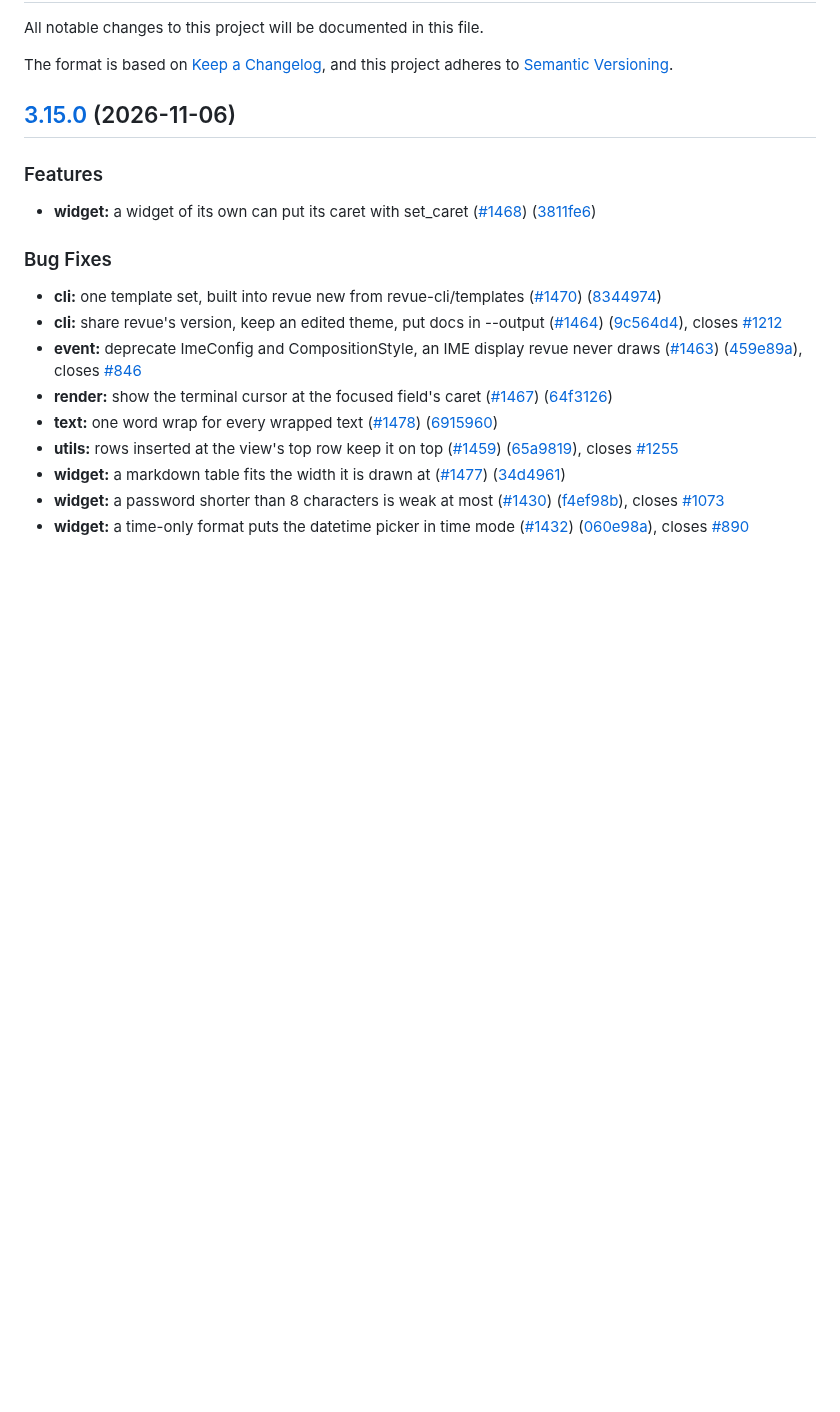
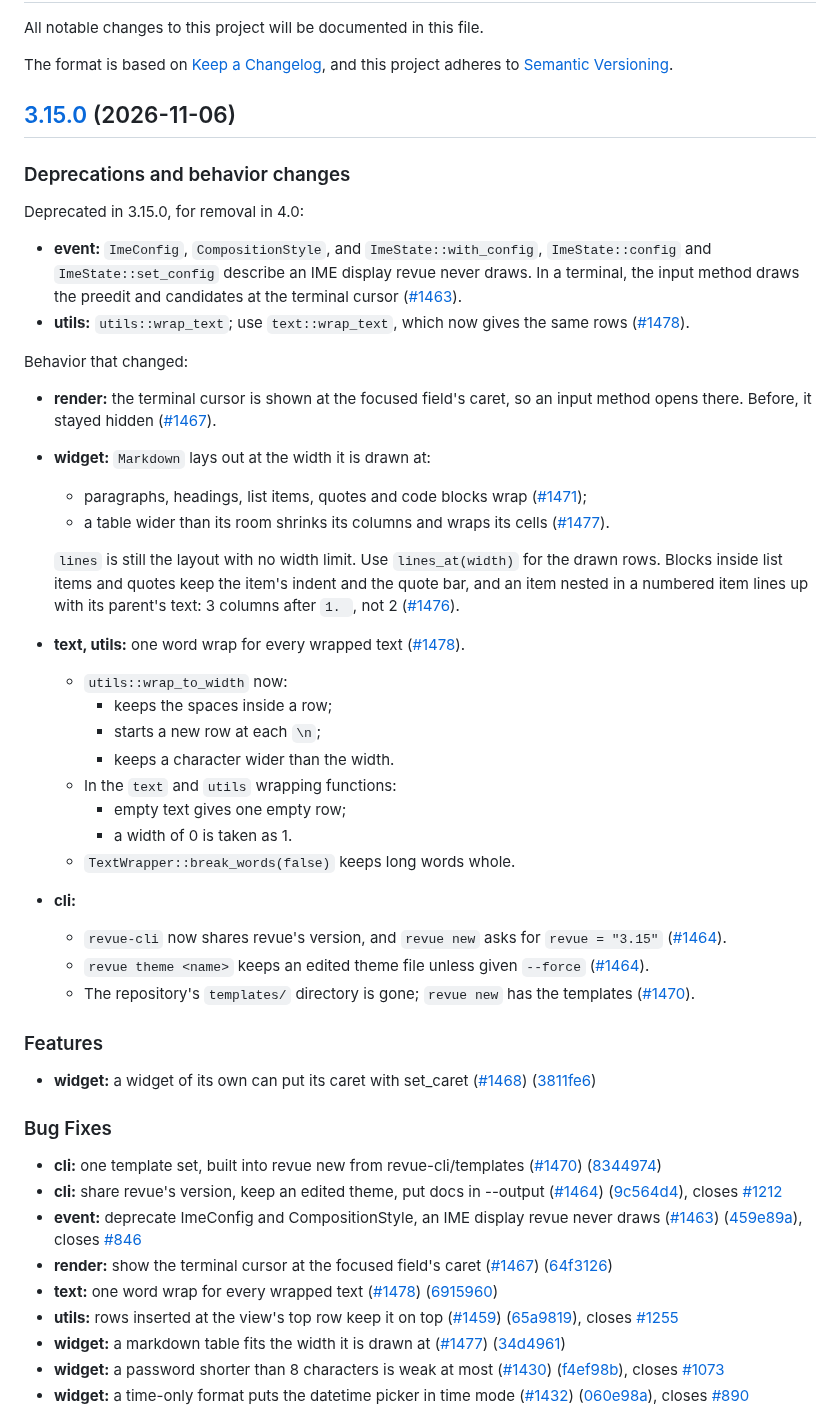
Before and after one commit to hawk90/revue, a Markdown page: CHANGELOG.md, the part around the change. Rendered like a GitHub page; blank space fills up the shorter version.

Commit message:
docs(changelog): list the 3.15.0 deprecations and behavior changes (#1479)
## Summary

Adds the "Deprecations and behavior changes" section to the 3.15.0 entry
in `CHANGELOG.md`.

The section was first added to the release PR (#1426). That commit was
pushed by a person to a bot-authored branch, so the ruleset's
extra-approval rule for unattributed changes blocked the merge.
Release-please was re-run to restore its own commit, and the release
went out without the section. This PR adds it to the CHANGELOG on main;
the v3.15.0 GitHub Release notes get the same text.

Docs only; no code changes.

```diff
--- a/CHANGELOG.md
+++ b/CHANGELOG.md
@@ -7,6 +7,33 @@ and this project adheres to [Semantic Versioning](https://semver.org/spec/v2.0.0
 
 ## [3.15.0](https://github.com/hawk90/revue/compare/v3.14.0...v3.15.0) (2026-11-06)
 
+
+### Deprecations and behavior changes
+
+Deprecated in 3.15.0, for removal in 4.0:
+* **event:** `ImeConfig`, `CompositionStyle`, and `ImeState::with_config`, `ImeState::config` and `ImeState::set_config` describe an IME display revue never draws. In a terminal, the input method draws the preedit and candidates at the terminal cursor ([#1463](https://github.com/hawk90/revue/issues/1463)).
+* **utils:** `utils::wrap_text`; use `text::wrap_text`, which now gives the same rows ([#1478](https://github.com/hawk90/revue/issues/1478)).
+
+Behavior that changed:
+* **render:** the terminal cursor is shown at the focused field's caret, so an input method opens there. Before, it stayed hidden ([#1467](https://github.com/hawk90/revue/issues/1467)).
+* **widget:** `Markdown` lays out at the width it is drawn at:
+  * paragraphs, headings, list items, quotes and code blocks wrap ([#1471](https://github.com/hawk90/revue/issues/1471));
+  * a table wider than its room shrinks its columns and wraps its cells ([#1477](https://github.com/hawk90/revue/issues/1477)).
+
+  `lines` is still the layout with no width limit. Use `lines_at(width)` for the drawn rows. Blocks inside list items and quotes keep the item's indent and the quote bar, and an item nested in a numbered item lines up with its parent's text: 3 columns after `1. `, not 2 ([#1476](https://github.com/hawk90/revue/issues/1476)).
+* **text, utils:** one word wrap for every wrapped text ([#1478](https://github.com/hawk90/revue/issues/1478)).
+  * `utils::wrap_to_width` now:
+    * keeps the spaces inside a row;
+    * starts a new row at each `\n`;
+    * keeps a character wider than the width.
+  * In the `text` and `utils` wrapping functions:
+    * empty text gives one empty row;
+    * a width of 0 is taken as 1.
+  * `TextWrapper::break_words(false)` keeps long words whole.
+* **cli:**
+  * `revue-cli` now shares revue's version, and `revue new` asks for `revue = "3.15"` ([#1464](https://github.com/hawk90/revue/issues/1464)).
+  * `revue theme <name>` keeps an edited theme file unless given `--force` ([#1464](https://github.com/hawk90/revue/issues/1464)).
+  * The repository's `templates/` directory is gone; `revue new` has the templates ([#1470](https://github.com/hawk90/revue/issues/1470)).
 
 ### Features
 
```
